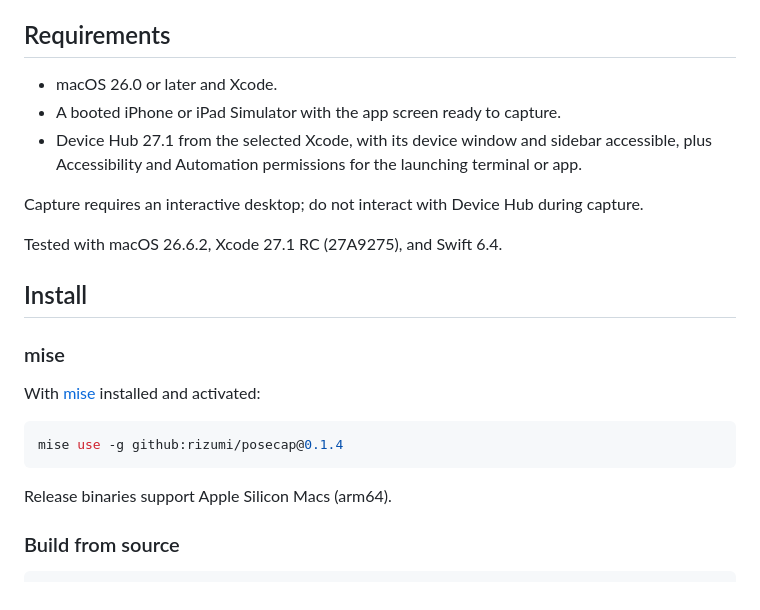
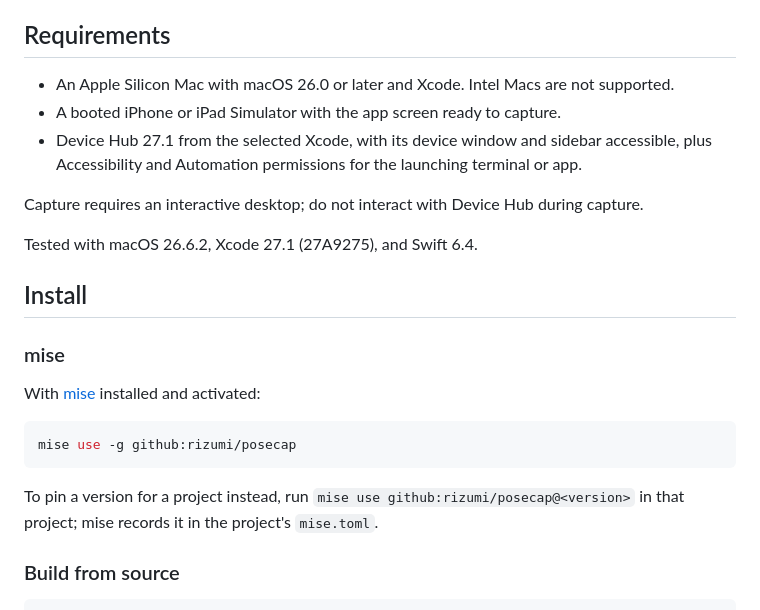
Before and after one commit to rizumi/posecap, a Markdown page: README.md, the part around the change. GitHub-like rendering.

Commit message:
Install latest posecap via mise and require Apple Silicon (#3)
* docs: Install latest posecap via mise and state Apple Silicon requirement

Drop the fixed version from the mise install command so the README does
not drift from releases, and show version pinning as a per-project option.
State that Intel Macs are not supported, and drop "RC" from the tested
Xcode version.

Co-Authored-By: Claude Opus 5.5 <noreply@anthropic.com>

* docs: Use a version placeholder in the mise pin example

Co-Authored-By: Claude Opus 5.5 <noreply@anthropic.com>

---------

Co-authored-by: Claude Opus 5.5 <noreply@anthropic.com>

````diff
--- a/README.md
+++ b/README.md
@@ -17,7 +17,7 @@ To view the [example report](docs/example), clone the repository and run
 
 ## Requirements
 
-- macOS 26.0 or later and Xcode.
+- An Apple Silicon Mac with macOS 26.0 or later and Xcode. Intel Macs are not supported.
 - A booted iPhone or iPad Simulator with the app screen ready to capture.
 - Device Hub 27.1 from the selected Xcode,
   with its device window and sidebar accessible, plus Accessibility and
@@ -25,7 +25,7 @@ To view the [example report](docs/example), clone the repository and run
 
 Capture requires an interactive desktop; do not interact with Device Hub during capture.
 
-Tested with macOS 26.6.2, Xcode 27.1 RC (27A9275), and Swift 6.4.
+Tested with macOS 26.6.2, Xcode 27.1 (27A9275), and Swift 6.4.
 
 ## Install
 
@@ -34,10 +34,12 @@ Tested with macOS 26.6.2, Xcode 27.1 RC (27A9275), and Swift 6.4.
 With [mise](https://mise.jdx.dev/getting-started.html) installed and activated:
 
 ```sh
-mise use -g github:rizumi/posecap@0.1.4
+mise use -g github:rizumi/posecap
 ```
 
-Release binaries support Apple Silicon Macs (arm64).
+To pin a version for a project instead, run
+`mise use github:rizumi/posecap@<version>` in that project; mise records it in
+the project's `mise.toml`.
 
 ### Build from source
 
````
